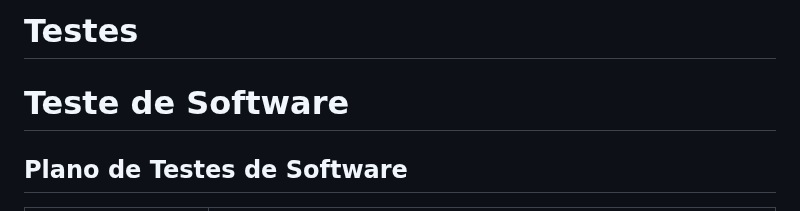
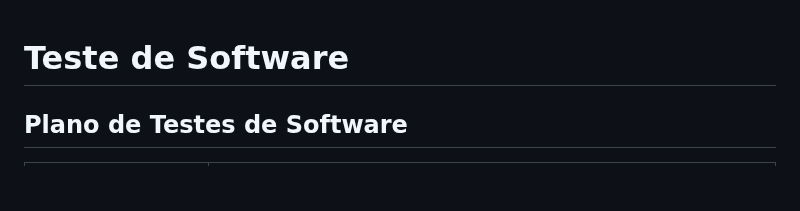
Before and after one commit to ICEI-PUC-Minas-PMV-SI/pmv-si-2023-2-pe1-t3-consumoconsciente, a Markdown page: docs/tests.md, the part around the change. Rendered like a GitHub page; blank space fills up the shorter version.

```diff
--- a/docs/tests.md
+++ b/docs/tests.md
@@ -1,5 +1,3 @@
-# Testes
-
 # Teste de Software
 
 ## Plano de Testes de Software
```
